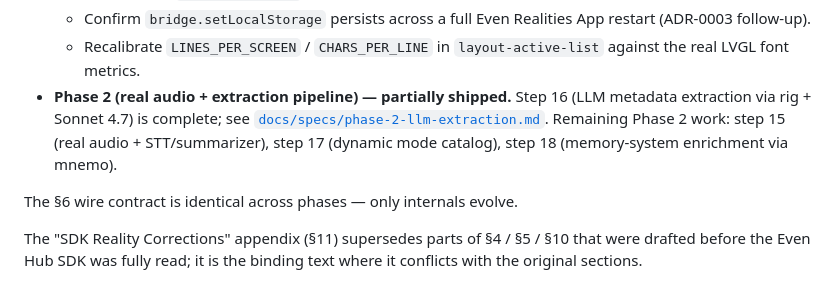
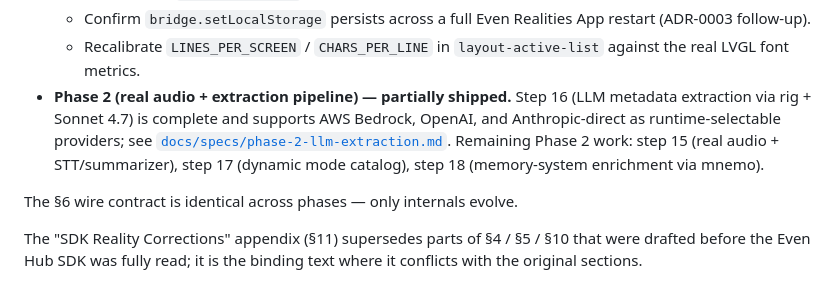
Before and after one commit to tiagodeoliveira/auris, a Markdown page: docs/ARCHITECTURE.md, the part around the change. Rendered like a GitHub page.

```diff
--- a/docs/ARCHITECTURE.md
+++ b/docs/ARCHITECTURE.md
@@ -21,7 +21,7 @@ display. Iterates against the Even Hub simulator before touching real hardware.
     App restart (ADR-0003 follow-up).
   - Recalibrate `LINES_PER_SCREEN` / `CHARS_PER_LINE` in `layout-active-list`
     against the real LVGL font metrics.
-- **Phase 2 (real audio + extraction pipeline) — partially shipped.** Step 16 (LLM metadata extraction via rig + Sonnet 4.7) is complete; see [`docs/specs/phase-2-llm-extraction.md`](specs/phase-2-llm-extraction.md). Remaining Phase 2 work: step 15 (real audio + STT/summarizer), step 17 (dynamic mode catalog), step 18 (memory-system enrichment via mnemo).
+- **Phase 2 (real audio + extraction pipeline) — partially shipped.** Step 16 (LLM metadata extraction via rig + Sonnet 4.7) is complete and supports AWS Bedrock, OpenAI, and Anthropic-direct as runtime-selectable providers; see [`docs/specs/phase-2-llm-extraction.md`](specs/phase-2-llm-extraction.md). Remaining Phase 2 work: step 15 (real audio + STT/summarizer), step 17 (dynamic mode catalog), step 18 (memory-system enrichment via mnemo).
 
 The §6 wire contract is identical across phases — only internals evolve.
 
```
Also changed, not shown: packages/server/README.md (+30 -11 lines).
